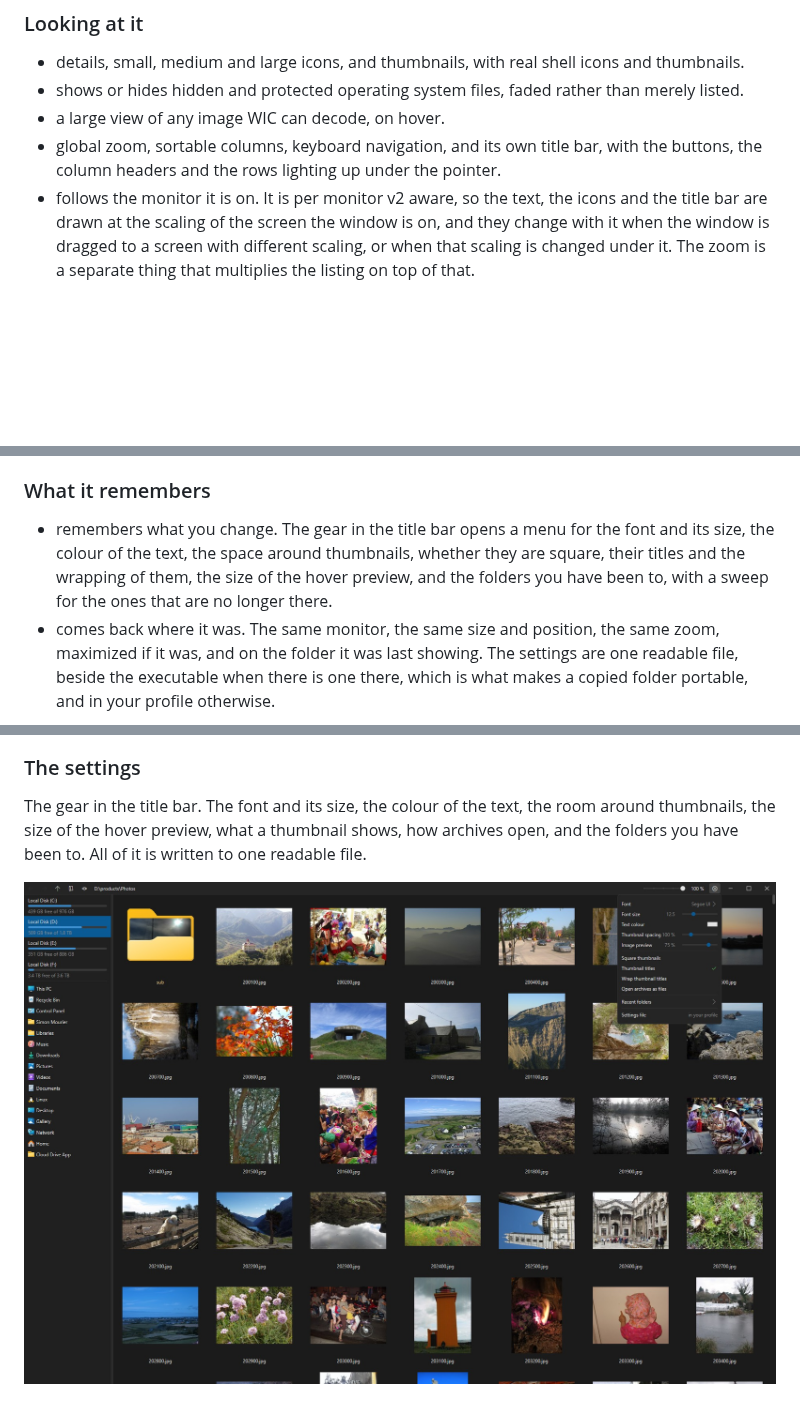
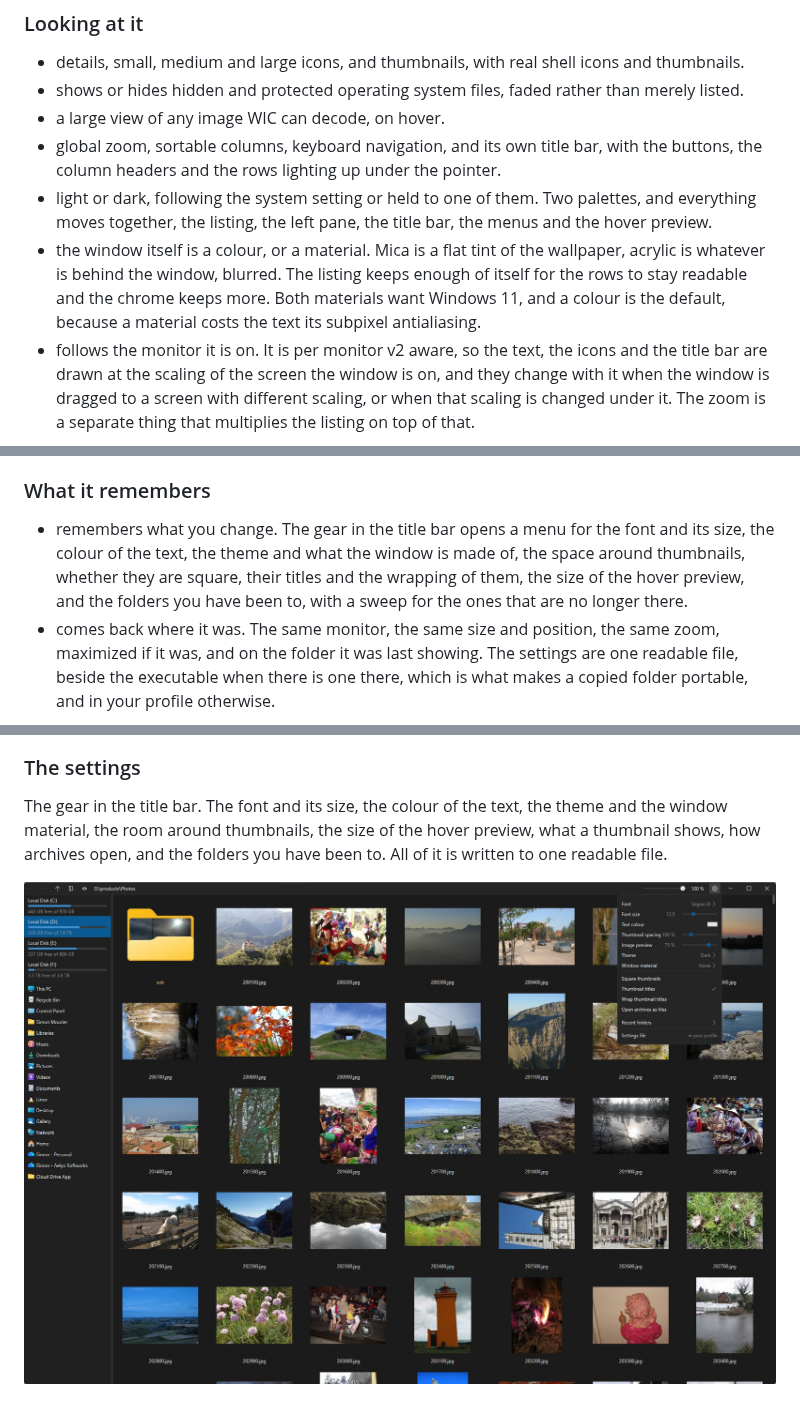
Before and after one commit to smourier/Filociraptor, a Markdown page: README.md, 3 parts joined by grey strips. Rendered like a GitHub page; pictures changed too: docs/settings.jpg; blank space fills up the shorter version.

Commit message:
Follow light / dark settings. Added mica and acrylic backdrop support

```diff
--- a/README.md
+++ b/README.md
@@ -57,6 +57,8 @@ Everything is measured in device independent units and turned into pixels once,
 * shows or hides hidden and protected operating system files, faded rather than merely listed.
 * a large view of any image WIC can decode, on hover.
 * global zoom, sortable columns, keyboard navigation, and its own title bar, with the buttons, the column headers and the rows lighting up under the pointer.
+* light or dark, following the system setting or held to one of them. Two palettes, and everything moves together, the listing, the left pane, the title bar, the menus and the hover preview.
+* the window itself is a colour, or a material. Mica is a flat tint of the wallpaper, acrylic is whatever is behind the window, blurred. The listing keeps enough of itself for the rows to stay readable and the chrome keeps more. Both materials want Windows 11, and a colour is the default, because a material costs the text its subpixel antialiasing.
 * follows the monitor it is on. It is per monitor v2 aware, so the text, the icons and the title bar are drawn at the scaling of the screen the window is on, and they change with it when the window is dragged to a screen with different scaling, or when that scaling is changed under it. The zoom is a separate thing that multiplies the listing on top of that.
 
 ### Choosing and moving
@@ -75,7 +77,7 @@ Everything is measured in device independent units and turned into pixels once,
 
 ### What it remembers
 
-* remembers what you change. The gear in the title bar opens a menu for the font and its size, the colour of the text, the space around thumbnails, whether they are square, their titles and the wrapping of them, the size of the hover preview, and the folders you have been to, with a sweep for the ones that are no longer there.
+* remembers what you change. The gear in the title bar opens a menu for the font and its size, the colour of the text, the theme and what the window is made of, the space around thumbnails, whether they are square, their titles and the wrapping of them, the size of the hover preview, and the folders you have been to, with a sweep for the ones that are no longer there.
 * comes back where it was. The same monitor, the same size and position, the same zoom, maximized if it was, and on the folder it was last showing. The settings are one readable file, beside the executable when there is one there, which is what makes a copied folder portable, and in your profile otherwise.
 
 ## What it does not do
@@ -211,6 +215,6 @@ Square, no titles, no spacing at all and zoomed out to half. A hundred and forty
 
 ### The settings
 
-The gear in the title bar. The font and its size, the colour of the text, the room around thumbnails, the size of the hover preview, what a thumbnail shows, how archives open, and the folders you have been to. All of it is written to one readable file.
+The gear in the title bar. The font and its size, the colour of the text, the theme and the window material, the room around thumbnails, the size of the hover preview, what a thumbnail shows, how archives open, and the folders you have been to. All of it is written to one readable file.
 
 ![The settings](docs/settings.jpg)
```
Also changed, not shown: other parts of README.md (+8 -0 lines), 12 other files.
